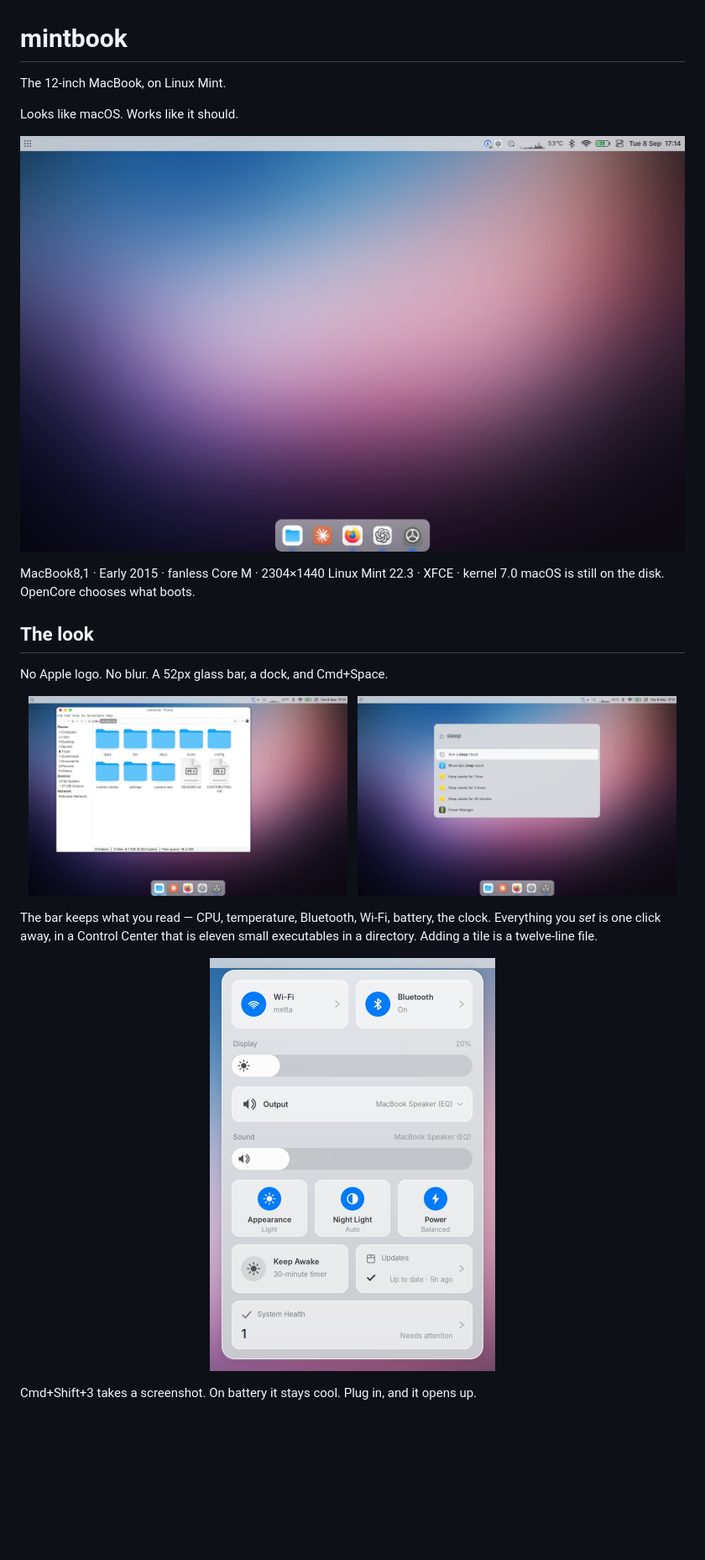
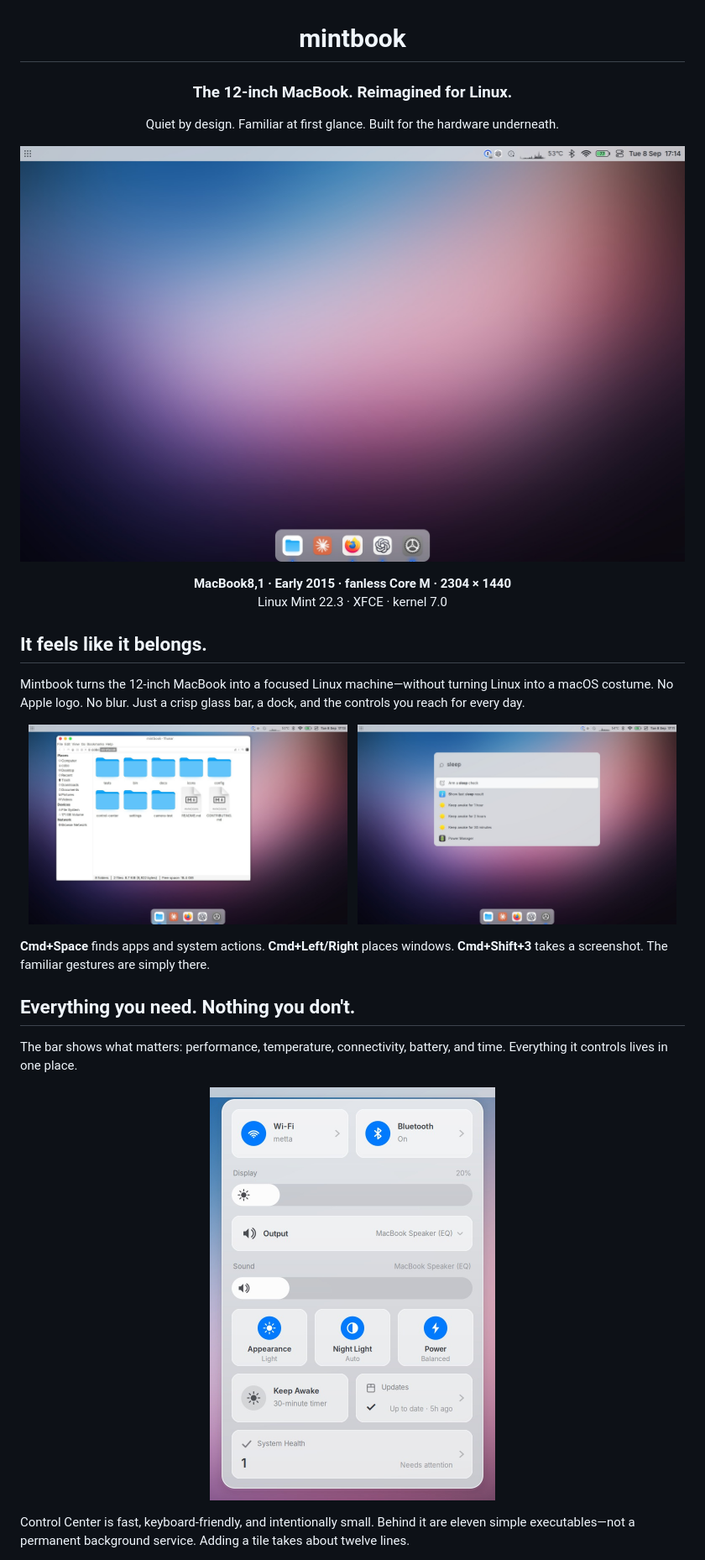
Before and after one commit to garfbargle/mintbook, a Markdown page: README.md, the part around one of its changes. Shown at 84% size. Rendered like a GitHub page; blank space fills up the shorter version.

Commit message:
Polish README product story

```diff
--- a/README.md
+++ b/README.md
@@ -1,7 +3,9 @@
 # mintbook
 
-The 12-inch MacBook, on Linux Mint.
+### The 12-inch MacBook. Reimagined for Linux.
 
-Looks like macOS. Works like it should.
+Quiet by design. Familiar at first glance. Built for the hardware underneath.
+
+</div>
 
 <p align="center">
@@ -9,11 +13,14 @@ Looks like macOS. Works like it should.
 </p>
 
-MacBook8,1 · Early 2015 · fanless Core M · 2304×1440
-Linux Mint 22.3 · XFCE · kernel 7.0
-macOS is still on the disk. OpenCore chooses what boots.
+<p align="center">
+  <strong>MacBook8,1 · Early 2015 · fanless Core M · 2304 × 1440</strong><br>
+  Linux Mint 22.3 · XFCE · kernel 7.0
+</p>
 
-## The look
+## It feels like it belongs.
 
-No Apple logo. No blur. A 52px glass bar, a dock, and Cmd+Space.
+Mintbook turns the 12-inch MacBook into a focused Linux machine—without turning
+Linux into a macOS costume. No Apple logo. No blur. Just a crisp glass bar, a
+dock, and the controls you reach for every day.
 
 <p align="center">
@@ -23,7 +30,11 @@ No Apple logo. No blur. A 52px glass bar, a dock, and Cmd+Space.
 </p>
 
-The bar keeps what you read — CPU, temperature, Bluetooth, Wi-Fi, battery, the clock.
-Everything you *set* is one click away, in a Control Center that is eleven small
-executables in a directory. Adding a tile is a twelve-line file.
+**Cmd+Space** finds apps and system actions. **Cmd+Left/Right** places windows.
+**Cmd+Shift+3** takes a screenshot. The familiar gestures are simply there.
+
+## Everything you need. Nothing you don't.
+
+The bar shows what matters: performance, temperature, connectivity, battery,
+and time. Everything it controls lives in one place.
 
 <p align="center">
@@ -31,4 +42,6 @@ executables in a directory. Adding a tile is a twelve-line file.
 </p>
 
-Cmd+Shift+3 takes a screenshot. On battery it stays cool. Plug in, and it opens up.
+Control Center is fast, keyboard-friendly, and intentionally small. Behind it
+are eleven simple executables—not a permanent background service. Adding a tile
+takes about twelve lines.
 
```
Also changed, not shown: other parts of README.md (+36 -96 lines).
